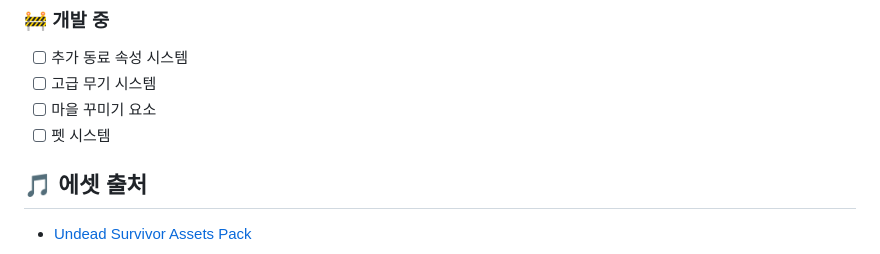
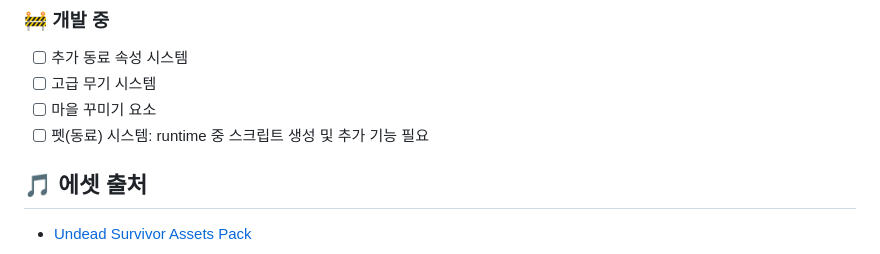
Before and after one commit to jeonsun3629/2DGPTGame, a Markdown page: README.md, the part around the change. Drawn GitHub-style.

```diff
--- a/README.md
+++ b/README.md
@@ -146,7 +146,7 @@ Assets/
 - [ ] 추가 동료 속성 시스템
 - [ ] 고급 무기 시스템
 - [ ] 마을 꾸미기 요소
-- [ ] 펫 시스템
+- [ ] 펫(동료) 시스템: runtime 중 스크립트 생성 및 추가 기능 필요
 
 ## 🎵 에셋 출처
 
```
